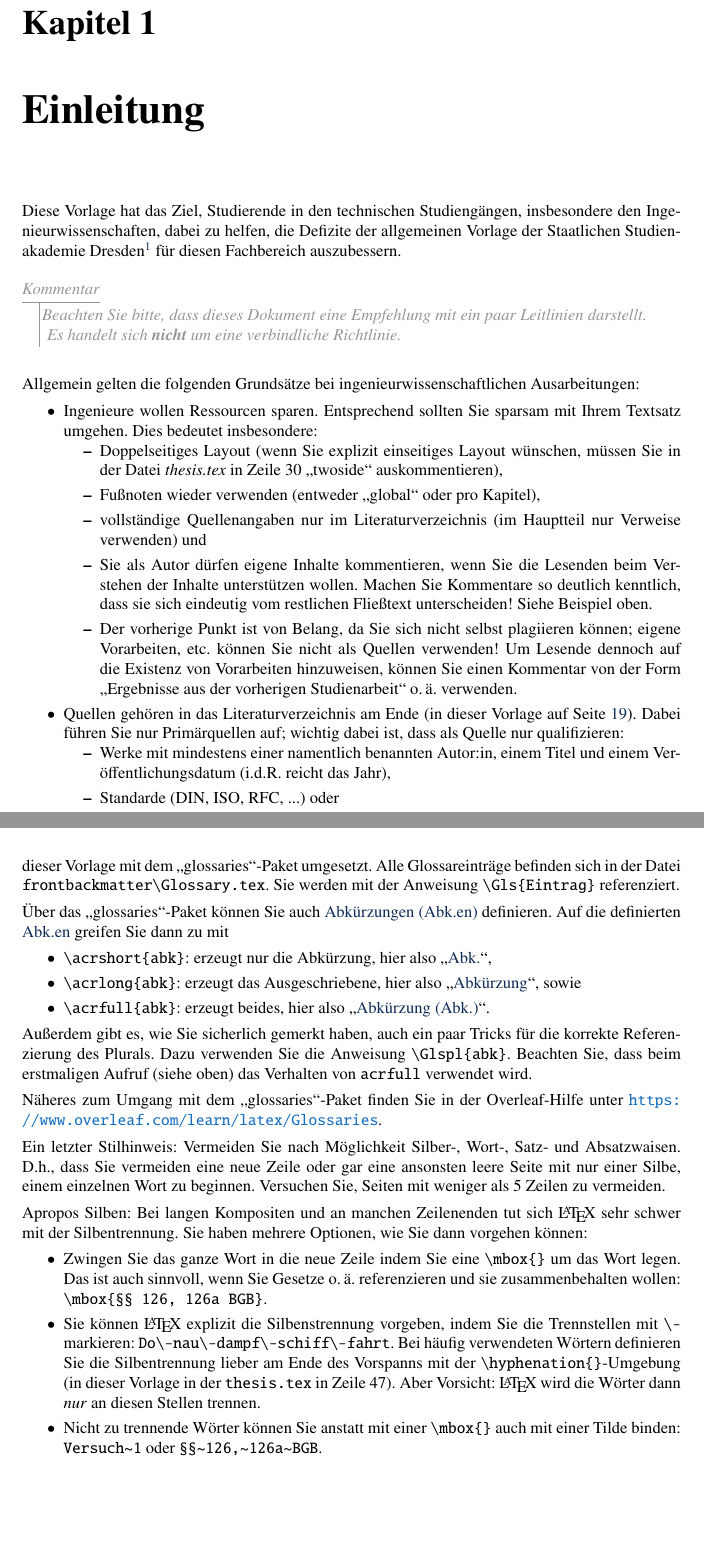
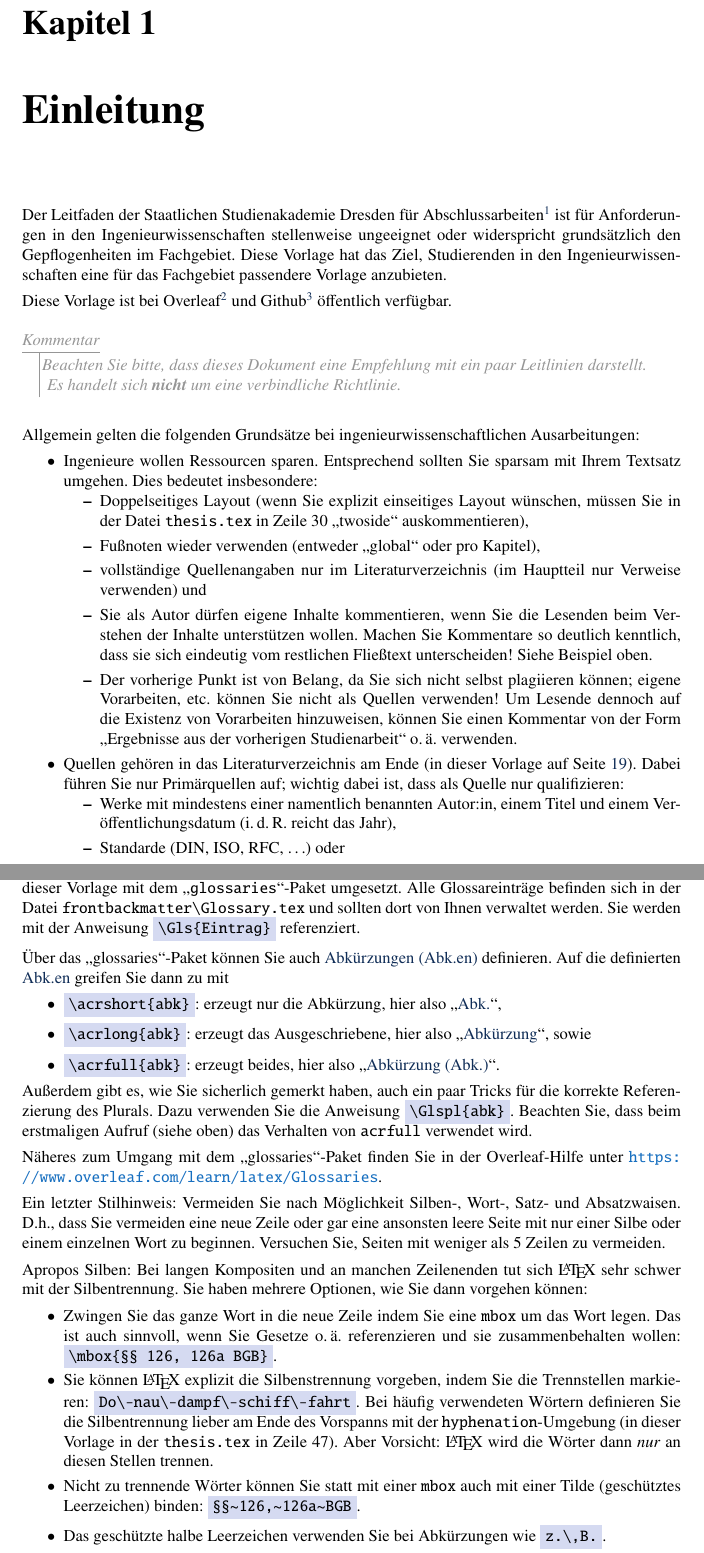
Before and after one commit to tchara/StADD-Thesis, a LaTeX thesis (thesis.tex, which reads chapters/Introduction.tex, config.tex): two parts of pages 21 and 23 of 58, joined at a grey line, cut so that both start at the same text, the shorter picture padded with empty space. Compiled offline with pdfLaTeX.

Commit message:
* Updated compatibility to TeX Live 2022. * Added \inlinecode to highlight LaTeX commands. * Removed some typos. * Updated list of tools.

```diff
--- a/chapters/Introduction.tex
+++ b/chapters/Introduction.tex
@@ -1,5 +1,7 @@
 \chapter{Einleitung}\label{chap:Intro}
-Diese Vorlage hat das Ziel, Studierende in den technischen Studiengängen, insbesondere den Ingenieurwissenschaften, dabei zu helfen, die Defizite der allgemeinen Vorlage der Staatlichen Studienakademie Dresden\footnote{\label{fn:Leitfaden}Im Genauen: \enquote{Verbindlicher Leitfaden für die Anfertigung und formale Gestaltung wissenschaftlicher (Haus-)Arbeiten an der der Staatlichen Studienakademie Dresden}} für diesen Fachbereich auszubessern.
+Der Leitfaden der Staatlichen Studienakademie Dresden für Abschlussarbeiten\footnote{\label{fn:Leitfaden}Im Genauen: \enquote{Verbindlicher Leitfaden für die Anfertigung und formale Gestaltung wissenschaftlicher (Haus-)Arbeiten an der der Staatlichen Studienakademie Dresden}} ist für Anforderungen in den Ingenieurwissenschaften stellenweise ungeeignet oder widerspricht grundsätzlich den Gepflogenheiten im Fachgebiet. Diese Vorlage hat das Ziel, Studierenden in den Ingenieurwissenschaften eine für das Fachgebiet passendere Vorlage anzubieten.
+
+Diese Vorlage ist bei Overleaf\footnote{\url{https://www.overleaf.com/read/bfmdxnhntbxp} --\,zuletzt am 8. Februar 2023 erfolgreich abgerufen} und Github\footnote{\url{https://github.com/tchara/StADD-Thesis.git} --\,zuletzt am 8. Februar 2023 erfolgteich abegrufen} öffentlich verfügbar.
 
 \comment{Beachten Sie bitte, dass dieses Dokument eine Empfehlung mit ein paar Leitlinien darstellt.\newline Es handelt sich \textbf{nicht} um eine verbindliche Richtlinie.}
 
@@ -56,24 +58,25 @@ Apropos Absätze: {\color{red}Absatzumbrüche erzeugen Sie in \LaTeX\ immer mit
 
-Gerne verwenden Studierende für wichtige Begriffe einen \Gls{glossar}. Das ist recht einfach und wird in dieser Vorlage mit dem \enquote{glossaries}-Paket umgesetzt. Alle Glossareinträge befinden sich in der Datei \texttt{frontbackmatter\textbackslash Glossary.tex}. Sie werden mit der Anweisung \texttt{\textbackslash Gls\{Eintrag\}} referenziert.
+Gerne verwenden Studierende für wichtige Begriffe einen \Gls{glossar}. Das ist recht einfach und wird in dieser Vorlage mit dem \enquote{\texttt{glossaries}}-Paket umgesetzt. Alle Glossareinträge befinden sich in der Datei \texttt{frontbackmatter\textbackslash Glossary.tex} und sollten dort von Ihnen verwaltet werden. Sie werden mit der Anweisung \inlinecode{\textbackslash Gls\{Eintrag\}} referenziert.
 
 Über das \enquote{glossaries}-Paket können Sie auch \Glspl{abk} definieren. Auf die definierten \Glspl{abk} greifen Sie dann zu mit
 \begin{itemize}
-    \item \texttt{\textbackslash acrshort\{abk\}}: erzeugt nur die Abkürzung, hier also \enquote{\acrshort{abk}},
-    \item \texttt{\textbackslash acrlong\{abk\}}: erzeugt das Ausgeschriebene, hier also \enquote{\acrlong{abk}}, sowie
-    \item \texttt{\textbackslash acrfull\{abk\}}: erzeugt beides, hier also \enquote{\acrfull{abk}}.
+    \item \inlinecode{\textbackslash acrshort\{abk\}}: erzeugt nur die Abkürzung, hier also \enquote{\acrshort{abk}},
+    \item \inlinecode{\textbackslash acrlong\{abk\}}: erzeugt das Ausgeschriebene, hier also \enquote{\acrlong{abk}}, sowie
+    \item \inlinecode{\textbackslash acrfull\{abk\}}: erzeugt beides, hier also \enquote{\acrfull{abk}}.
 \end{itemize}
 
-Außerdem gibt es, wie Sie sicherlich gemerkt haben, auch ein paar Tricks für die korrekte Referenzierung des Plurals. Dazu verwenden Sie die Anweisung \texttt{\textbackslash Glspl\{abk\}}. Beachten Sie, dass beim erstmaligen Aufruf (siehe oben) das Verhalten von \texttt{acrfull} verwendet wird.
+Außerdem gibt es, wie Sie sicherlich gemerkt haben, auch ein paar Tricks für die korrekte Referenzierung des Plurals. Dazu verwenden Sie die Anweisung \inlinecode{\textbackslash Glspl\{abk\}}. Beachten Sie, dass beim erstmaligen Aufruf (siehe oben) das Verhalten von \texttt{acrfull} verwendet wird.
 
 Näheres zum Umgang mit dem \enquote{glossaries}-Paket finden Sie in der Overleaf-Hilfe unter \url{https://www.overleaf.com/learn/latex/Glossaries}.
 
-Ein letzter Stilhinweis: Vermeiden Sie nach Möglichkeit Silber-, Wort-, Satz- und Absatzwaisen. D.h., dass Sie vermeiden eine neue Zeile oder gar eine ansonsten leere Seite mit nur einer Silbe, einem einzelnen Wort zu beginnen. Versuchen Sie, Seiten mit weniger als $5$ Zeilen zu vermeiden.
+Ein letzter Stilhinweis: Vermeiden Sie nach Möglichkeit Silben-, Wort-, Satz- und Absatzwaisen. D.h., dass Sie vermeiden eine neue Zeile oder gar eine ansonsten leere Seite mit nur einer Silbe oder einem einzelnen Wort zu beginnen. Versuchen Sie, Seiten mit weniger als $5$ Zeilen zu vermeiden.
 
 Apropos Silben: Bei langen Kompositen und an manchen Zeilenenden tut sich \LaTeX{} sehr schwer mit der Silbentrennung. Sie haben mehrere Optionen, wie Sie dann vorgehen können:
 \begin{itemize}
-    \item{Zwingen Sie das ganze Wort in die neue Zeile indem Sie eine \texttt{\textbackslash mbox\{\}} um das Wort legen. Das ist auch sinnvoll, wenn Sie Gesetze o.\,ä. referenzieren und sie zusammenbehalten wollen: \texttt{\textbackslash mbox\{§§ 126, 126a BGB\}}.}
-    \item{Sie können \LaTeX{} explizit die Silbenstrennung vorgeben, indem Sie die Trennstellen mit \texttt{\textbackslash-} markieren: \texttt{Do\textbackslash-nau\textbackslash-dampf\textbackslash-schiff\textbackslash-fahrt}. Bei häufig verwendeten Wörtern definieren Sie die Silbentrennung lieber am Ende des Vorspanns mit der \texttt{\textbackslash hyphenation\{\}}-Umgebung (in dieser Vorlage in der \texttt{thesis.tex} in Zeile $47$). Aber Vorsicht: \LaTeX{} wird die Wörter dann \emph{nur} an diesen Stellen trennen.}
-    \item{Nicht zu trennende Wörter können Sie anstatt mit einer \texttt{\textbackslash mbox\{\}} auch mit einer Tilde binden: \texttt{Versuch\textasciitilde 1} oder \texttt{§§\textasciitilde 126,\textasciitilde 126a\textasciitilde BGB}.}
+    \item{Zwingen Sie das ganze Wort in die neue Zeile indem Sie eine \texttt{mbox} um das Wort legen. Das ist auch sinnvoll, wenn Sie Gesetze o.\,ä. referenzieren und sie zusammenbehalten wollen: \inlinecode{\textbackslash mbox\{§§ 126, 126a BGB\}}.}
+    \item{Sie können \LaTeX{} explizit die Silbenstrennung vorgeben, indem Sie die Trennstellen markieren: \inlinecode{Do\textbackslash-nau\textbackslash-dampf\textbackslash-schiff\textbackslash-fahrt}. Bei häufig verwendeten Wörtern definieren Sie die Silbentrennung lieber am Ende des Vorspanns mit der \texttt{hyphenation}-Umgebung (in dieser Vorlage in der \texttt{thesis.tex} in Zeile $47$). Aber Vorsicht: \LaTeX{} wird die Wörter dann \emph{nur} an diesen Stellen trennen.}
+    \item{Nicht zu trennende Wörter können Sie statt mit einer \texttt{mbox} auch mit einer Tilde (geschütztes Leerzeichen) binden: \inlinecode{§§\textasciitilde 126,\textasciitilde 126a\textasciitilde BGB}.}
+    \item{Das geschützte halbe Leerzeichen verwenden Sie bei Abkürzungen wie \inlinecode{z.\textbackslash,B.}.}
 \end{itemize}
 
 Der Rest dieses Werkes ist lediglich ein Platzhalter für die grundständige Struktur einer ingenieurwissenschaftlichen Ausarbeitung und gibt dabei ein paar Einblicke in den Textsatz mit dieser \LaTeX{}-Vorlage\footnote{Eine Word-Vorlage wurde erst einmal nicht erstellt. Sollten Sie Word bevorzugen, folgen Sie sinngemäß dieser Vorlage!}\textsuperscript{,}\footnote{Im Allgemeinen finden Sie in den Kapiteln Hinweise auf die jeweils geforderten Inhalte.}. Befolgen Sie mit Ausnahme der hier folgenden Hinweise ansonsten den eingangs dieses Kapitels erwähnten  Leitfaden\footnoteref{fn:Leitfaden}.
--- a/config.tex
+++ b/config.tex
@@ -274,6 +274,12 @@
 \makeatother
 
 \usepackage{wrapfig}
+
+\newcommand{\inlinecode}[1]{%
+    \colorbox{extralightcyan}{%
+        \texttt{#1}%
+    }%
+}%
 
 \newcommand{\mytable}[0]{%
 	\setcounter{table}{\thethmhelper}%
```
Also changed, not shown: chapters/ProofOfConcept.tex (+1 -1 lines), chapters/RelatedWork.tex (+1 -1 lines), frontbackmatter/Bibliography.tex (+3 -10 lines), chapters/Introduction.tex (18 more changed lines).
